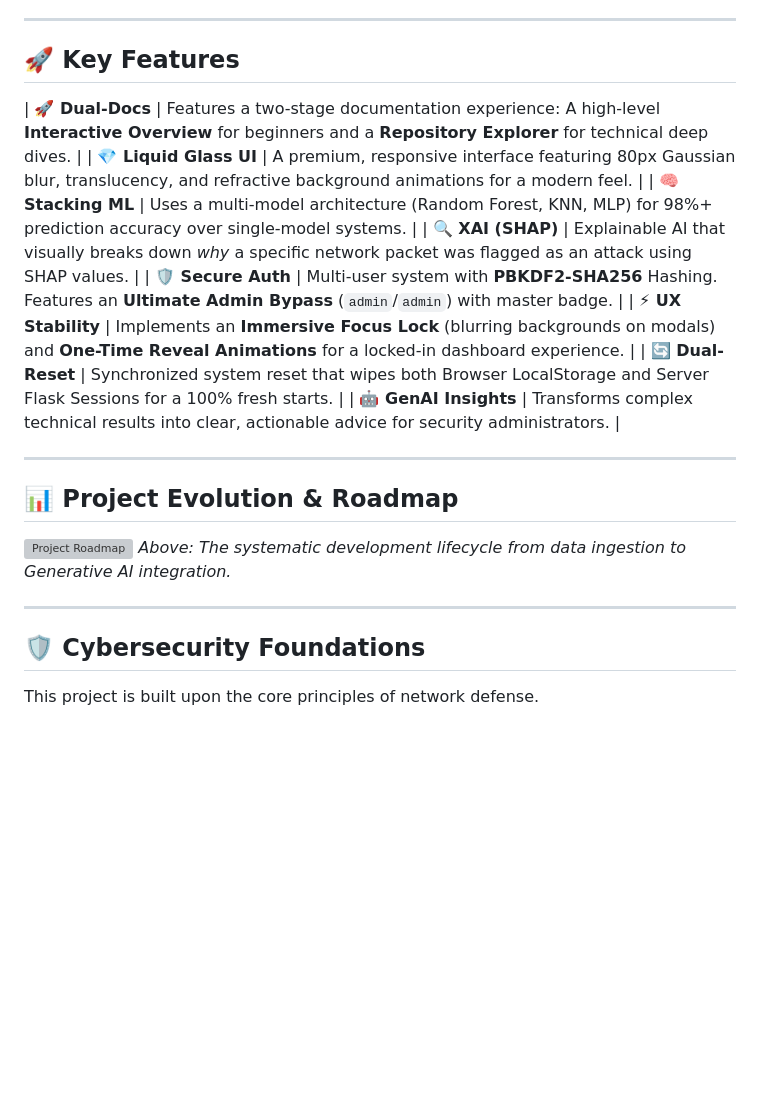
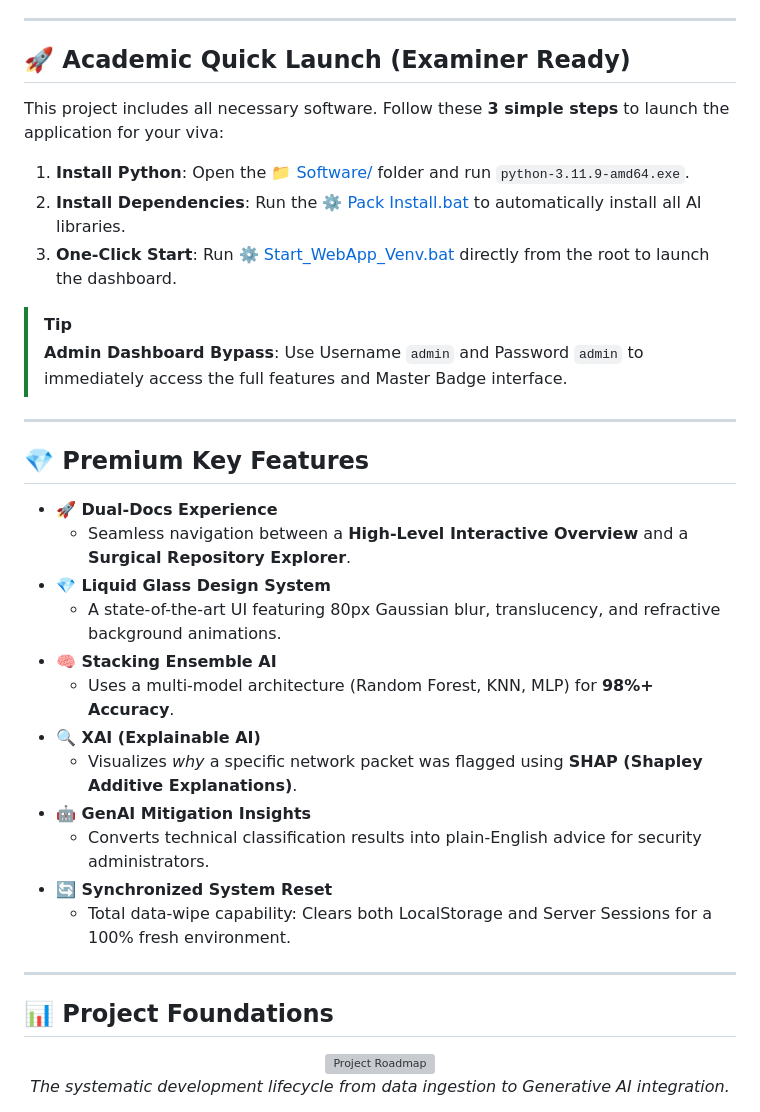
Before and after one commit to Ksreyan0725/CyberAttackPrediction---College_Project, a Markdown page: README.md, the part around one of its changes. Drawn GitHub-style; blank space fills up the shorter version; grey boxes are pictures that could not be loaded.

Commit message:
Modernize root README with detailed setup and project structure

```diff
--- a/README.md
+++ b/README.md
@@ -26,27 +26,40 @@
 
 ---
 
-## 🚀 Key Features
+## 🚀 Academic Quick Launch (Examiner Ready)
 
-| **🚀 Dual-Docs** | Features a two-stage documentation experience: A high-level **Interactive Overview** for beginners and a **Repository Explorer** for technical deep dives. |
-| **💎 Liquid Glass UI** | A premium, responsive interface featuring 80px Gaussian blur, translucency, and refractive background animations for a modern feel. |
-| **🧠 Stacking ML** | Uses a multi-model architecture (Random Forest, KNN, MLP) for 98%+ prediction accuracy over single-model systems. |
-| **🔍 XAI (SHAP)** | Explainable AI that visually breaks down *why* a specific network packet was flagged as an attack using SHAP values. |
-| **🛡️ Secure Auth** | Multi-user system with **PBKDF2-SHA256** Hashing. Features an **Ultimate Admin Bypass** (`admin`/`admin`) with master badge. |
-| **⚡ UX Stability** | Implements an **Immersive Focus Lock** (blurring backgrounds on modals) and **One-Time Reveal Animations** for a locked-in dashboard experience. |
-| **🔄 Dual-Reset** | Synchronized system reset that wipes both Browser LocalStorage and Server Flask Sessions for a 100% fresh starts. |
-| **🤖 GenAI Insights** | Transforms complex technical results into clear, actionable advice for security administrators. |
+This project includes all necessary software. Follow these **3 simple steps** to launch the application for your viva:
+
+1. **Install Python**: Open the [📁 Software/](Software/) folder and run `python-3.11.9-amd64.exe`.
+2. **Install Dependencies**: Run the [⚙️ Pack Install.bat](Software/Pack%20Install.bat) to automatically install all AI libraries.
+3. **One-Click Start**: Run [⚙️ Start_WebApp_Venv.bat](Start_WebApp_Venv.bat) directly from the root to launch the dashboard.
+
+> [!TIP]
+> **Admin Dashboard Bypass**: Use Username `admin` and Password `admin` to immediately access the full features and Master Badge interface.
 
 ---
 
-## 📊 Project Evolution & Roadmap
+## 💎 Premium Key Features
 
-![Project Roadmap](CyberAttackPrediction/static/images/roadmap.png)
-*Above: The systematic development lifecycle from data ingestion to Generative AI integration.*
+- **🚀 Dual-Docs Experience**
+  - Seamless navigation between a **High-Level Interactive Overview** and a **Surgical Repository Explorer**.
+- **💎 Liquid Glass Design System**
+  - A state-of-the-art UI featuring 80px Gaussian blur, translucency, and refractive background animations.
+- **🧠 Stacking Ensemble AI**
+  - Uses a multi-model architecture (Random Forest, KNN, MLP) for **98%+ Accuracy**.
+- **🔍 XAI (Explainable AI)**
+  - Visualizes *why* a specific network packet was flagged using **SHAP (Shapley Additive Explanations)**.
+- **🤖 GenAI Mitigation Insights**
+  - Converts technical classification results into plain-English advice for security administrators.
+- **🔄 Synchronized System Reset**
+  - Total data-wipe capability: Clears both LocalStorage and Server Sessions for a 100% fresh environment.
 
 ---
 
-## 🛡️ Cybersecurity Foundations
+## 📊 Project Foundations
 
-This project is built upon the core principles of network defense.
+<p align="center">
+  <img src="CyberAttackPrediction/static/images/roadmap.png" alt="Project Roadmap" width="85%">
+  <br><i>The systematic development lifecycle from data ingestion to Generative AI integration.</i>
+</p>
 
```
Also changed, not shown: other parts of README.md (+9 -7 lines).
